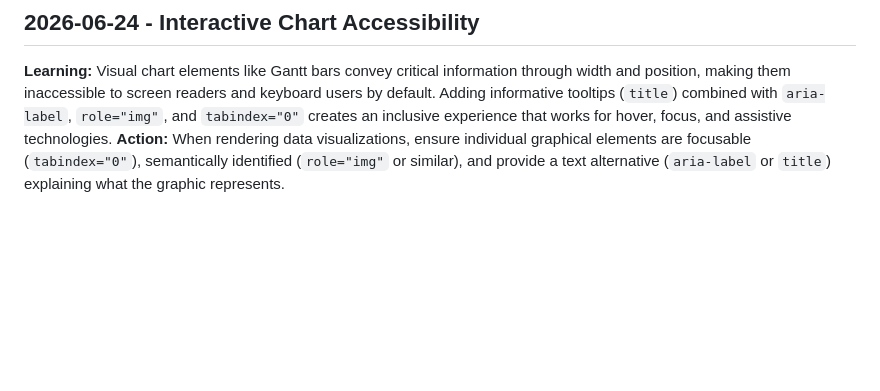
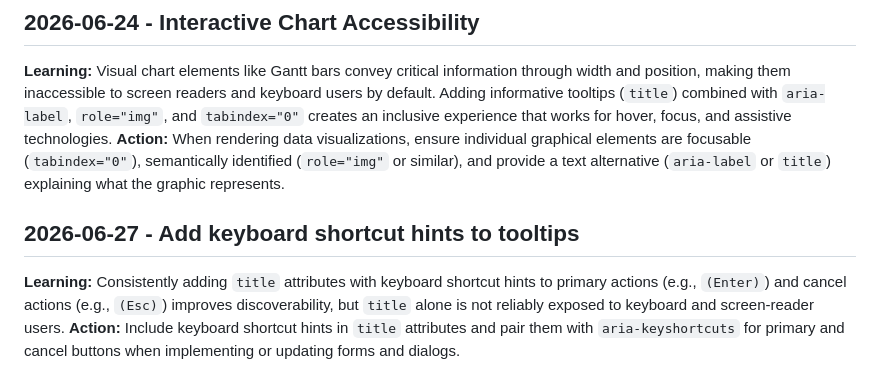
Before and after one commit to Seongho-Bae/scopeweave, a Markdown page: .jules/palette.md, the part around the change. Drawn GitHub-style; blank space fills up the shorter version.

Commit message:
?? Palette: [UX improvement] ??? ??/?? ??? ??? ?? ??
Merged PR #137 after current-head approval and green required checks.

```diff
--- a/.jules/palette.md
+++ b/.jules/palette.md
@@ -73,3 +73,7 @@
 ## 2026-06-24 - Interactive Chart Accessibility
 **Learning:** Visual chart elements like Gantt bars convey critical information through width and position, making them inaccessible to screen readers and keyboard users by default. Adding informative tooltips (`title`) combined with `aria-label`, `role="img"`, and `tabindex="0"` creates an inclusive experience that works for hover, focus, and assistive technologies.
 **Action:** When rendering data visualizations, ensure individual graphical elements are focusable (`tabindex="0"`), semantically identified (`role="img"` or similar), and provide a text alternative (`aria-label` or `title`) explaining what the graphic represents.
+
+## 2026-06-27 - Add keyboard shortcut hints to tooltips
+**Learning:** Consistently adding `title` attributes with keyboard shortcut hints to primary actions (e.g., `(Enter)`) and cancel actions (e.g., `(Esc)`) improves discoverability, but `title` alone is not reliably exposed to keyboard and screen-reader users.
+**Action:** Include keyboard shortcut hints in `title` attributes and pair them with `aria-keyshortcuts` for primary and cancel buttons when implementing or updating forms and dialogs.
```
